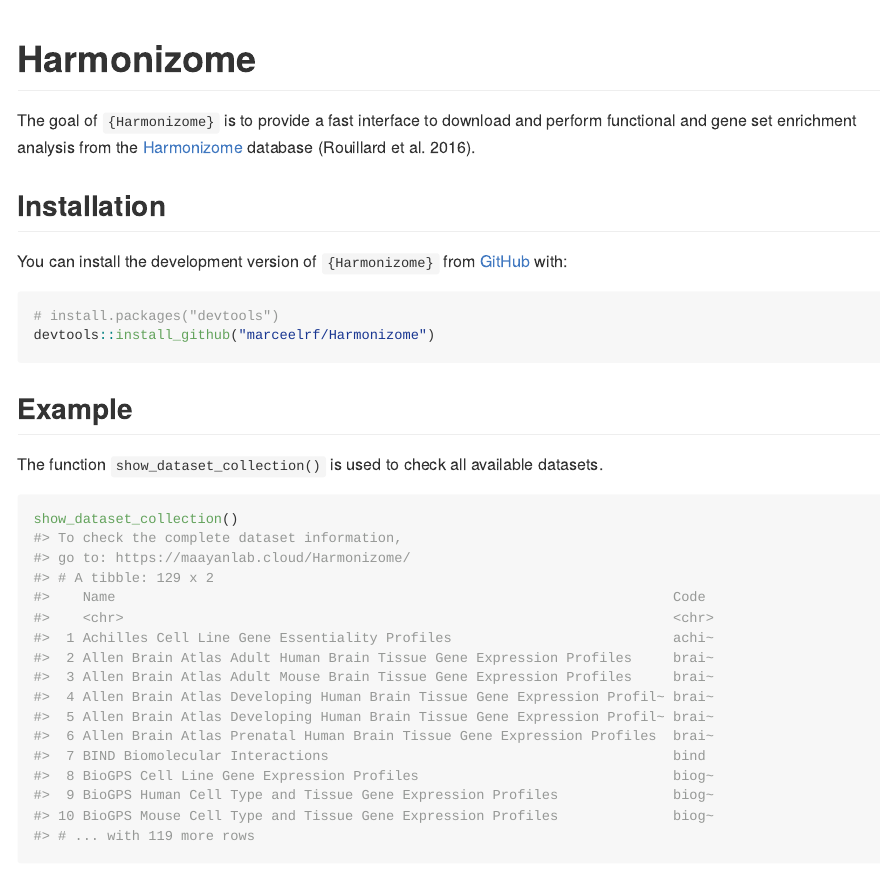
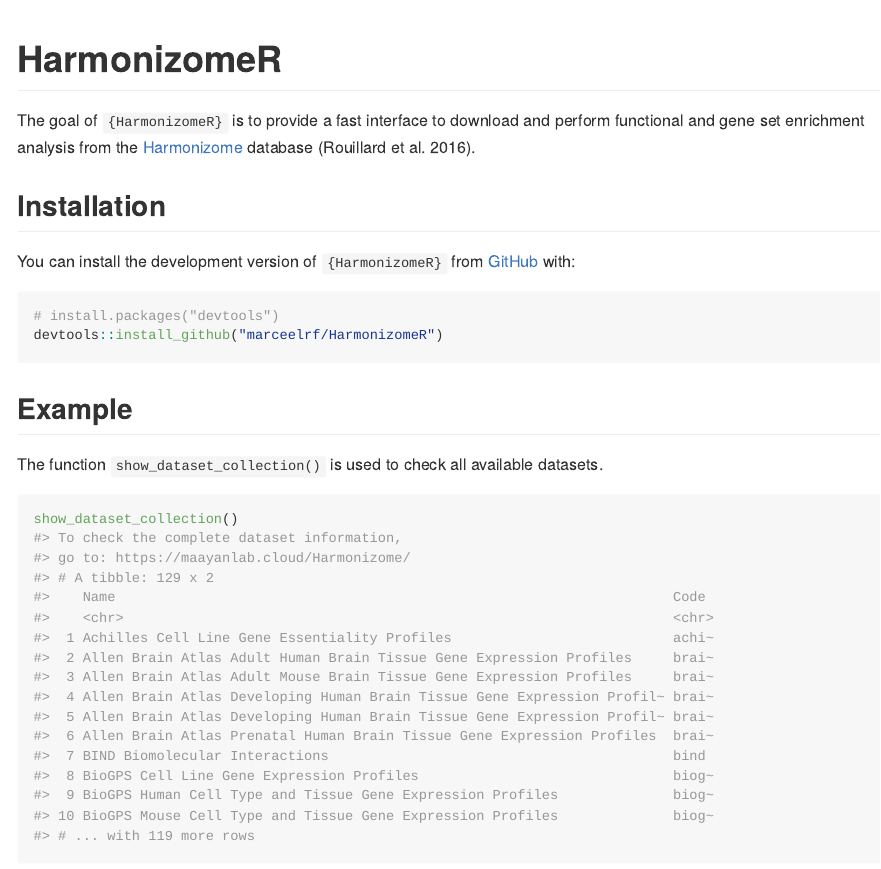
Before and after one commit to marceelrf/HarmonizomeR, an R Markdown document (README.Rmd): the page in a window 1100 px wide, from its top. The pictures show the output file README.md that the author committed with the source, drawn offline in the style of GitHub; long lines of code are wrapped.

Commit message:
change package name

````diff
--- a/README.Rmd
+++ b/README.Rmd
@@ -14,21 +14,21 @@
 )
 ```
 
-# Harmonizome
+# HarmonizomeR
 
 <!-- badges: start -->
 
 <!-- badges: end -->
 
-The goal of `{Harmonizome}` is to provide a fast interface to download and perform functional and gene set enrichment analysis from the [Harmonizome](https://maayanlab.cloud/Harmonizome/) database [@rouillard2016].
+The goal of `{HarmonizomeR}` is to provide a fast interface to download and perform functional and gene set enrichment analysis from the [Harmonizome](https://maayanlab.cloud/Harmonizome/) database [@rouillard2016].
 
 ## Installation
 
-You can install the development version of `{Harmonizome}` from [GitHub](https://github.com/) with:
+You can install the development version of `{HarmonizomeR}` from [GitHub](https://github.com/) with:
 
 ``` r
 # install.packages("devtools")
-devtools::install_github("marceelrf/Harmonizome")
+devtools::install_github("marceelrf/HarmonizomeR")
 ```
 
 ## Example
````
Also changed, not shown: README.md, 1 other file.
